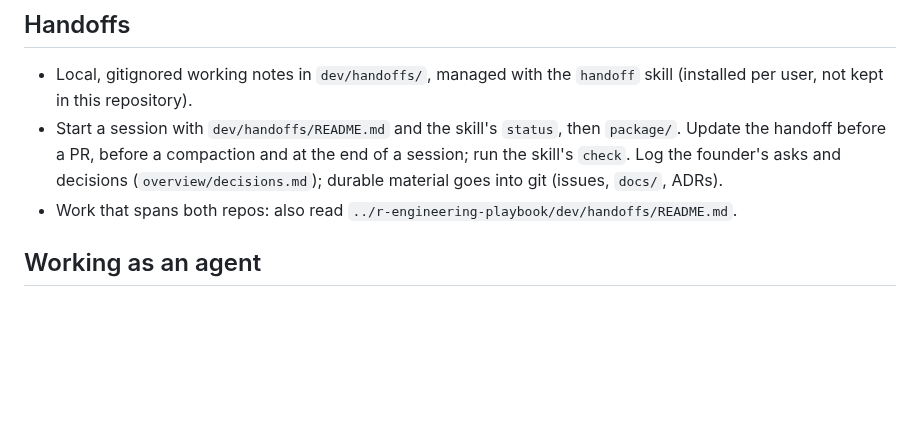
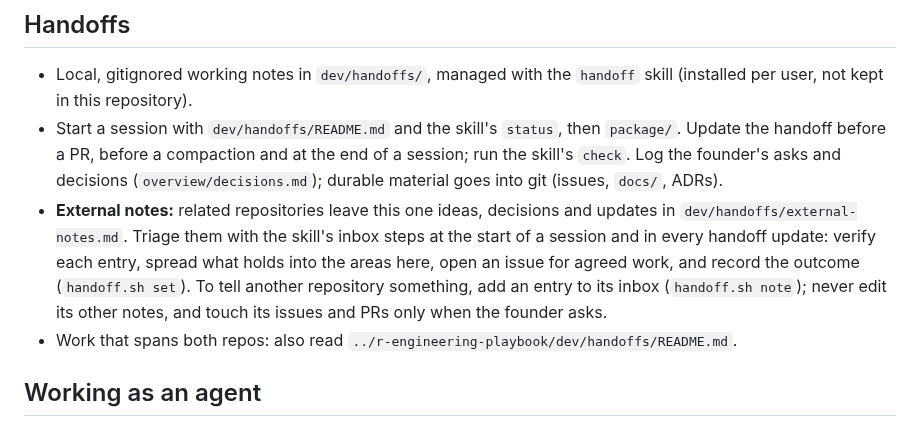
Before and after one commit to insightsurge/mascot, a Markdown page: AGENTS.md, the part around the change. GitHub-like rendering; blank space fills up the shorter version.

Commit message:
chore(agents): triage the handoff inbox (external notes) in every session (#134) (#135)

```diff
--- a/AGENTS.md
+++ b/AGENTS.md
@@ -123,6 +123,11 @@ self-reported pass: run the gate and CI, and look at the output (screenshots for
 - Start a session with `dev/handoffs/README.md` and the skill's `status`, then `package/`. Update the handoff
   before a PR, before a compaction and at the end of a session; run the skill's `check`. Log the founder's asks and decisions (`overview/decisions.md`); durable material goes into
   git (issues, `docs/`, ADRs).
+- **External notes:** related repositories leave this one ideas, decisions and updates in
+  `dev/handoffs/external-notes.md`. Triage them with the skill's inbox steps at the start of a session and in every
+  handoff update: verify each entry, spread what holds into the areas here, open an issue for agreed work, and
+  record the outcome (`handoff.sh set`). To tell another repository something, add an entry to its inbox
+  (`handoff.sh note`); never edit its other notes, and touch its issues and PRs only when the founder asks.
 - Work that spans both repos: also read `../r-engineering-playbook/dev/handoffs/README.md`.
 
 ## Working as an agent
```
